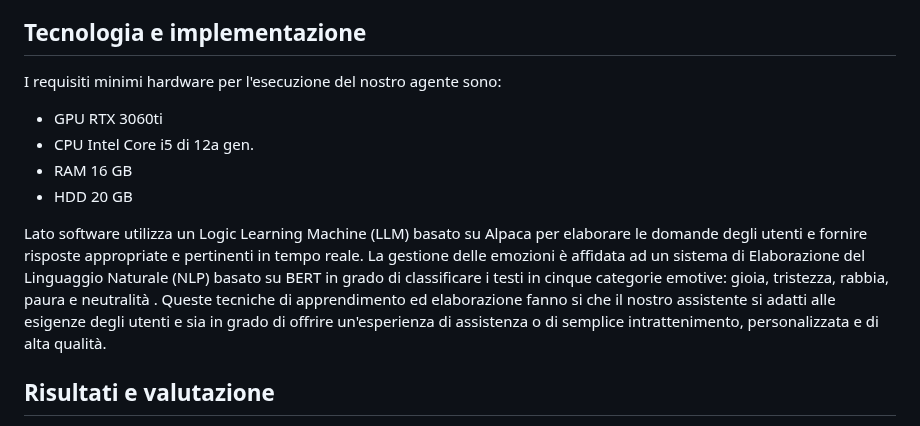
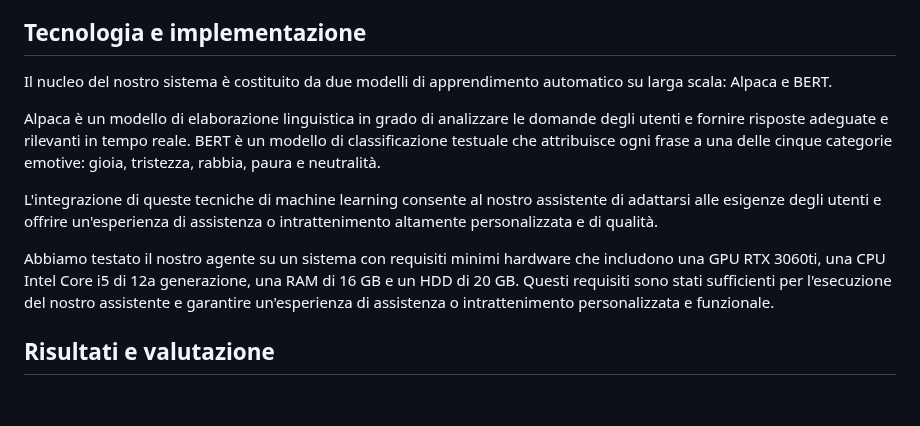
Before and after one commit to Nat-Amato/-SaA-Vtuber-AI, a Markdown page: README.md, the part around the change. Drawn GitHub-style; blank space fills up the shorter version.

```diff
--- a/README.md
+++ b/README.md
@@ -12,15 +12,13 @@ Con l'aumento della popolarità delle piattaforme di streaming come YouTube, è
 
 ## Tecnologia e implementazione
 
-I requisiti minimi hardware per l'esecuzione del nostro agente sono:
-- GPU RTX 3060ti
-- CPU Intel Core i5 di 12a gen.
-- RAM 16 GB
-- HDD 20 GB
+Il nucleo del nostro sistema è costituito da due modelli di apprendimento automatico su larga scala: Alpaca e BERT.
 
-Lato software utilizza un Logic Learning Machine (LLM) basato su Alpaca per elaborare le domande degli utenti e fornire risposte appropriate e pertinenti in tempo reale.
-La gestione delle emozioni è affidata ad un sistema di Elaborazione del Linguaggio Naturale (NLP) basato su BERT in grado di classificare i testi in cinque categorie emotive: gioia, tristezza, rabbia, paura e neutralità .
-Queste tecniche di apprendimento ed elaborazione fanno si che il nostro assistente si adatti alle esigenze degli utenti e sia in grado di offrire un'esperienza di assistenza o di semplice intrattenimento, personalizzata e di alta qualità.
+Alpaca è un modello di elaborazione linguistica in grado di analizzare le domande degli utenti e fornire risposte adeguate e rilevanti in tempo reale. BERT è un modello di classificazione testuale che attribuisce ogni frase a una delle cinque categorie emotive: gioia, tristezza, rabbia, paura e neutralità.
+
+L'integrazione di queste tecniche di machine learning consente al nostro assistente di adattarsi alle esigenze degli utenti e offrire un'esperienza di assistenza o intrattenimento altamente personalizzata e di qualità.
+
+Abbiamo testato il nostro agente su un sistema con requisiti minimi hardware che includono una GPU RTX 3060ti, una CPU Intel Core i5 di 12a generazione, una RAM di 16 GB e un HDD di 20 GB. Questi requisiti sono stati sufficienti per l'esecuzione del nostro assistente e garantire un'esperienza di assistenza o intrattenimento personalizzata e funzionale.
 
 ## Risultati e valutazione
 
```
